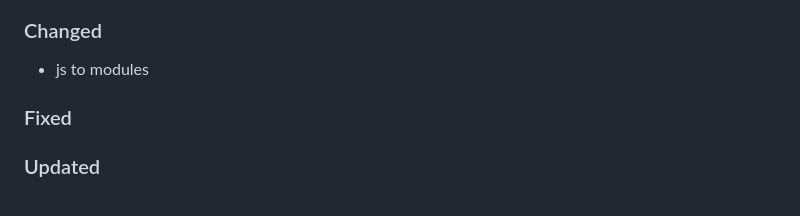
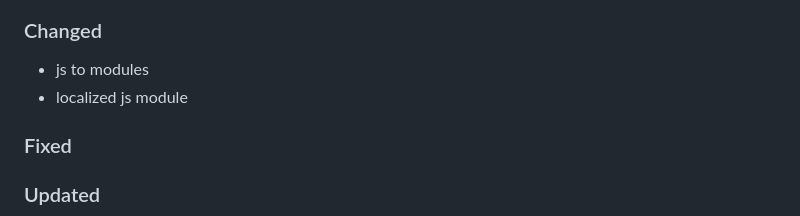
Before and after one commit to Tsjippy/library, a Markdown page: CHANGELOG.md, the part around the change. Drawn GitHub-style.

Commit message:
Update changelog with commit message

```diff
--- a/CHANGELOG.md
+++ b/CHANGELOG.md
@@ -5,6 +5,7 @@
 
 ### Changed
 - js to modules
+- localized js module
 
 ### Fixed
 
```
